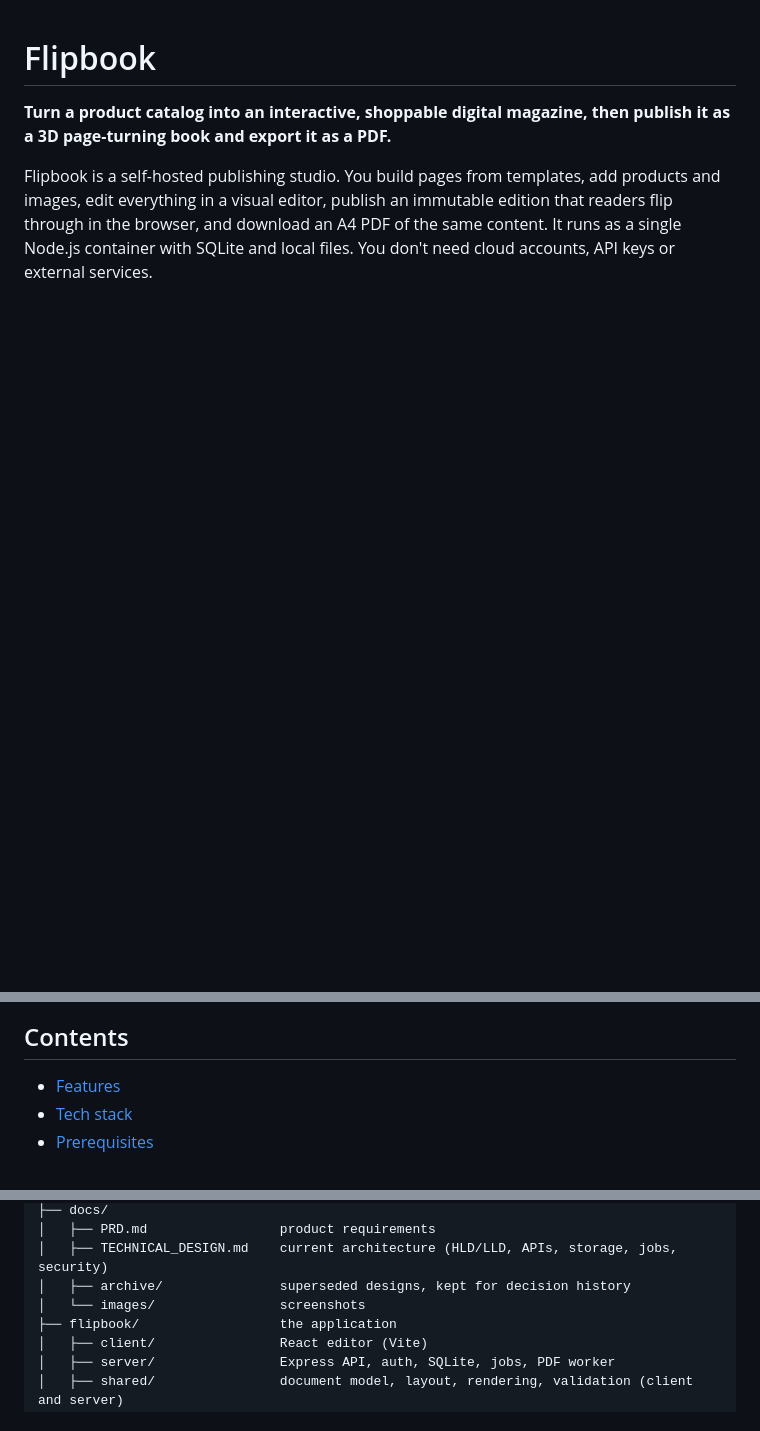
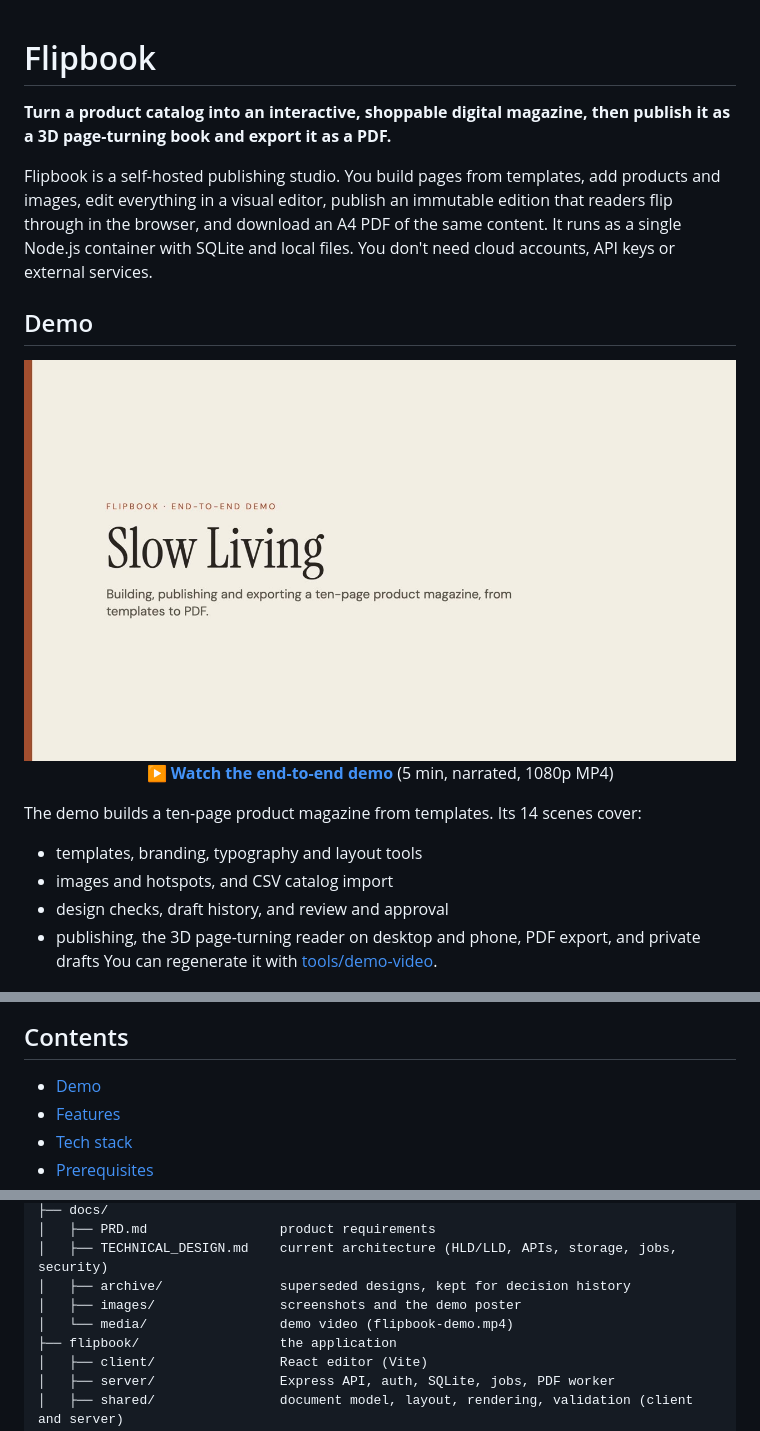
Before and after one commit to coderArchitech/flipbook, a Markdown page: README.md, 3 parts joined by grey strips. GitHub-like rendering; pictures changed too: docs/images/flipbook-demo-poster.jpg (added); blank space fills up the shorter version.

Commit message:
Add narrated end-to-end demo video to the README
Co-Authored-By: Claude Opus 5.5 <noreply@anthropic.com>

```diff
--- a/README.md
+++ b/README.md
@@ -3,6 +3,23 @@
 **Turn a product catalog into an interactive, shoppable digital magazine, then publish it as a 3D page-turning book and export it as a PDF.**
 
 Flipbook is a self-hosted publishing studio. You build pages from templates, add products and images, edit everything in a visual editor, publish an immutable edition that readers flip through in the browser, and download an A4 PDF of the same content. It runs as a single Node.js container with SQLite and local files. You don't need cloud accounts, API keys or external services.
+
+## Demo
+
+<p align="center">
+  <a href="docs/media/flipbook-demo.mp4">
+    <img src="docs/images/flipbook-demo-poster.jpg" alt="Flipbook end-to-end demo video. Click to watch." width="720">
+  </a>
+  <br>
+  <a href="docs/media/flipbook-demo.mp4"><b>▶ Watch the end-to-end demo</b></a> (5 min, narrated, 1080p MP4)
+</p>
+
+The demo builds a ten-page product magazine from templates. Its 14 scenes cover:
+
+- templates, branding, typography and layout tools
+- images and hotspots, and CSV catalog import
+- design checks, draft history, and review and approval
+- publishing, the 3D page-turning reader on desktop and phone, PDF export, and private drafts You can regenerate it with [tools/demo-video](tools/demo-video/README.md).
 
 <p align="center">
   <img src="docs/images/flipbook-page-curl.png" alt="Flipbook reader with a curved WebGL page held mid-turn" width="720">
@@ -16,6 +33,7 @@ Flipbook is a self-hosted publishing studio. You build pages from templates, add
 
 ## Contents
 
+- [Demo](#demo)
 - [Features](#features)
 - [Tech stack](#tech-stack)
 - [Prerequisites](#prerequisites)
@@ -208,7 +226,8 @@ The app is intended for **local use**. A `localhost` reader link is not a public
 │   ├── PRD.md                 product requirements
 │   ├── TECHNICAL_DESIGN.md    current architecture (HLD/LLD, APIs, storage, jobs, security)
 │   ├── archive/               superseded designs, kept for decision history
-│   └── images/                screenshots
+│   ├── images/                screenshots and the demo poster
+│   └── media/                 demo video (flipbook-demo.mp4)
 ├── flipbook/                  the application
 │   ├── client/                React editor (Vite)
 │   ├── server/                Express API, auth, SQLite, jobs, PDF worker
```
Also changed, not shown: 1 other file.
